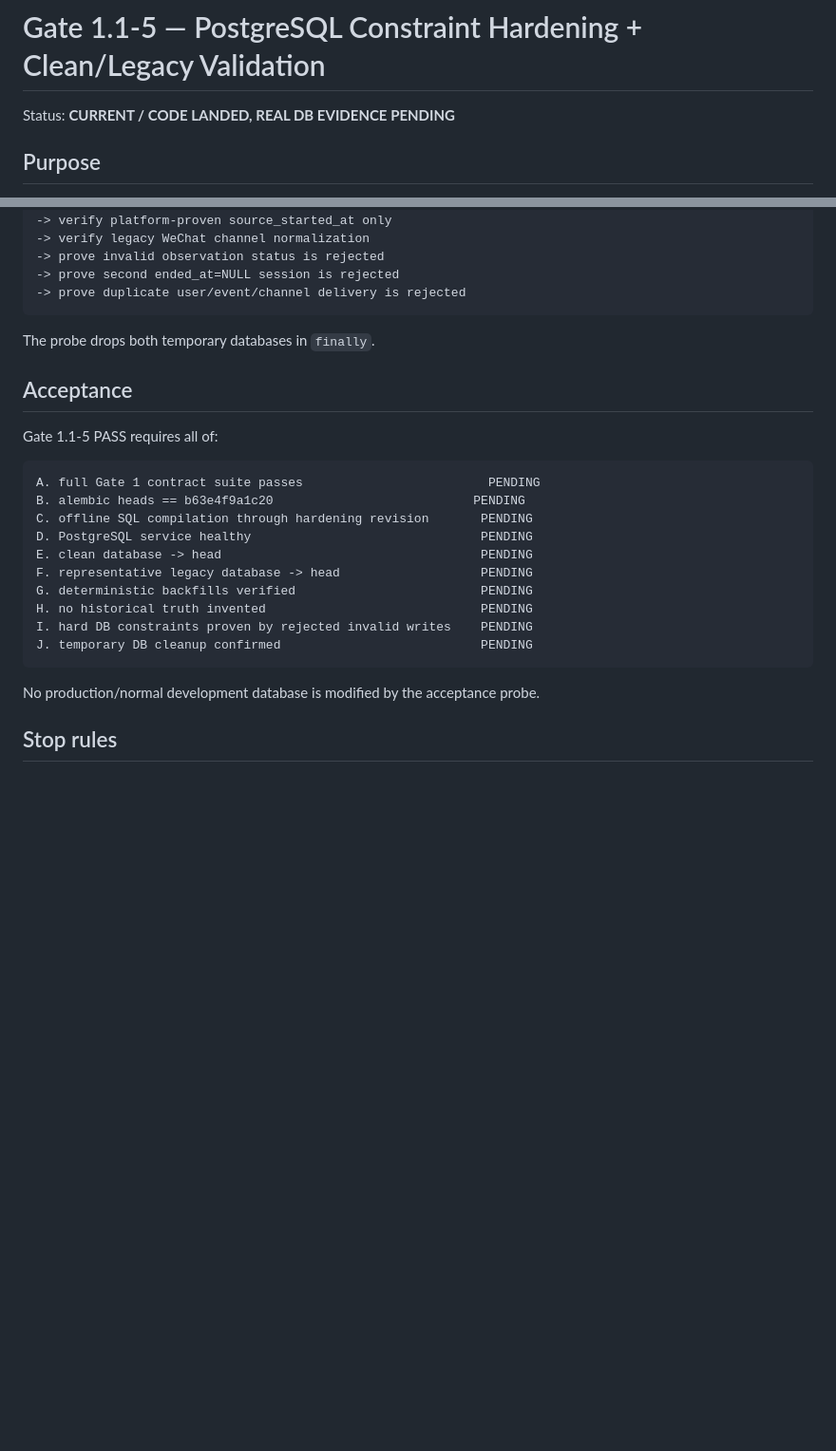
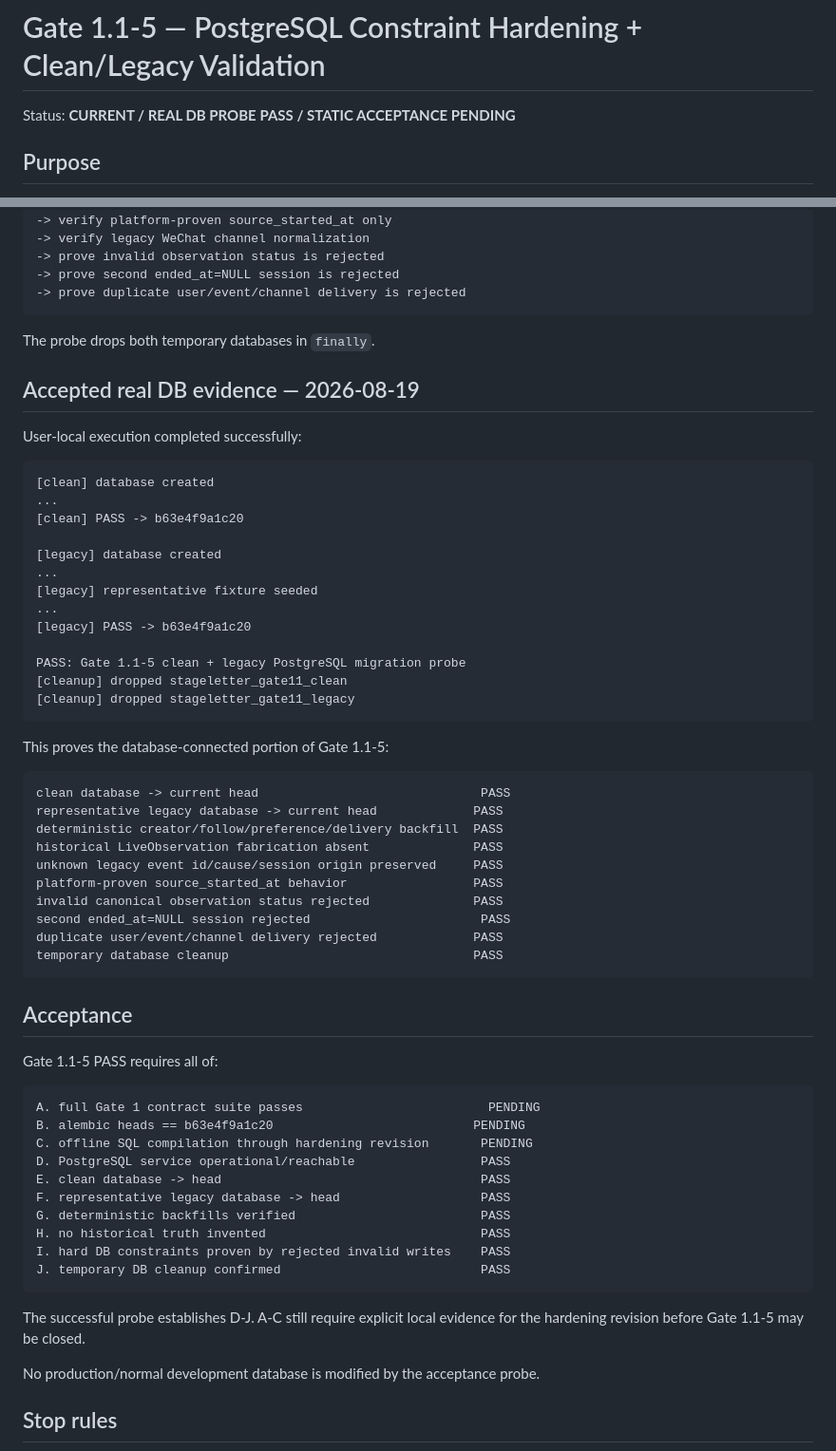
Before and after one commit to hengxiaopai/stage-letter, a Markdown page: docs/gate1/GATE_1_1_DB_VALIDATION.md, 2 parts joined by grey strips. Shown at 95% size. Rendered like a GitHub page; blank space fills up the shorter version.

Commit message:
gate1.1: record real PostgreSQL migration evidence

````diff
--- a/docs/gate1/GATE_1_1_DB_VALIDATION.md
+++ b/docs/gate1/GATE_1_1_DB_VALIDATION.md
@@ -1,6 +1,6 @@
 # Gate 1.1-5 — PostgreSQL Constraint Hardening + Clean/Legacy Validation
 
-Status: **CURRENT / CODE LANDED, REAL DB EVIDENCE PENDING**
+Status: **CURRENT / REAL DB PROBE PASS / STATIC ACCEPTANCE PENDING**
 
 ## Purpose
 
@@ -92,6 +92,41 @@ empty temporary database
 
 The probe drops both temporary databases in `finally`.
 
+## Accepted real DB evidence — 2026-08-19
+
+User-local execution completed successfully:
+
+```text
+[clean] database created
+...
+[clean] PASS -> b63e4f9a1c20
+
+[legacy] database created
+...
+[legacy] representative fixture seeded
+...
+[legacy] PASS -> b63e4f9a1c20
+
+PASS: Gate 1.1-5 clean + legacy PostgreSQL migration probe
+[cleanup] dropped stageletter_gate11_clean
+[cleanup] dropped stageletter_gate11_legacy
+```
+
+This proves the database-connected portion of Gate 1.1-5:
+
+```text
+clean database -> current head                              PASS
+representative legacy database -> current head             PASS
+deterministic creator/follow/preference/delivery backfill  PASS
+historical LiveObservation fabrication absent              PASS
+unknown legacy event id/cause/session origin preserved     PASS
+platform-proven source_started_at behavior                 PASS
+invalid canonical observation status rejected              PASS
+second ended_at=NULL session rejected                       PASS
+duplicate user/event/channel delivery rejected             PASS
+temporary database cleanup                                 PASS
+```
+
 ## Acceptance
 
 Gate 1.1-5 PASS requires all of:
@@ -100,14 +135,17 @@ Gate 1.1-5 PASS requires all of:
 A. full Gate 1 contract suite passes                         PENDING
 B. alembic heads == b63e4f9a1c20                           PENDING
 C. offline SQL compilation through hardening revision       PENDING
-D. PostgreSQL service healthy                               PENDING
-E. clean database -> head                                   PENDING
-F. representative legacy database -> head                   PENDING
-G. deterministic backfills verified                         PENDING
-H. no historical truth invented                             PENDING
-I. hard DB constraints proven by rejected invalid writes    PENDING
-J. temporary DB cleanup confirmed                           PENDING
+D. PostgreSQL service operational/reachable                 PASS
+E. clean database -> head                                   PASS
+F. representative legacy database -> head                   PASS
+G. deterministic backfills verified                         PASS
+H. no historical truth invented                             PASS
+I. hard DB constraints proven by rejected invalid writes    PASS
+J. temporary DB cleanup confirmed                           PASS
 ```
+
+The successful probe establishes D-J. A-C still require explicit local evidence
+for the hardening revision before Gate 1.1-5 may be closed.
 
 No production/normal development database is modified by the acceptance probe.
 
````
